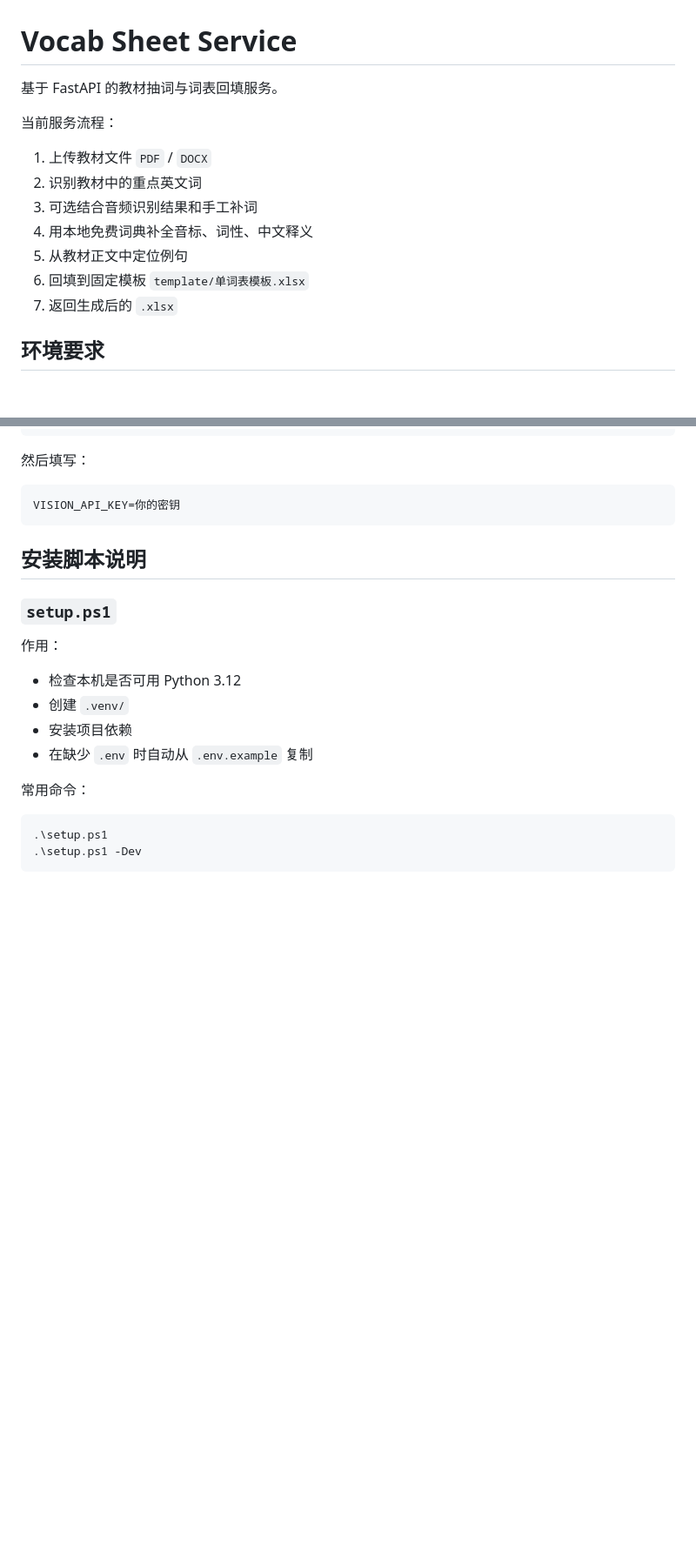
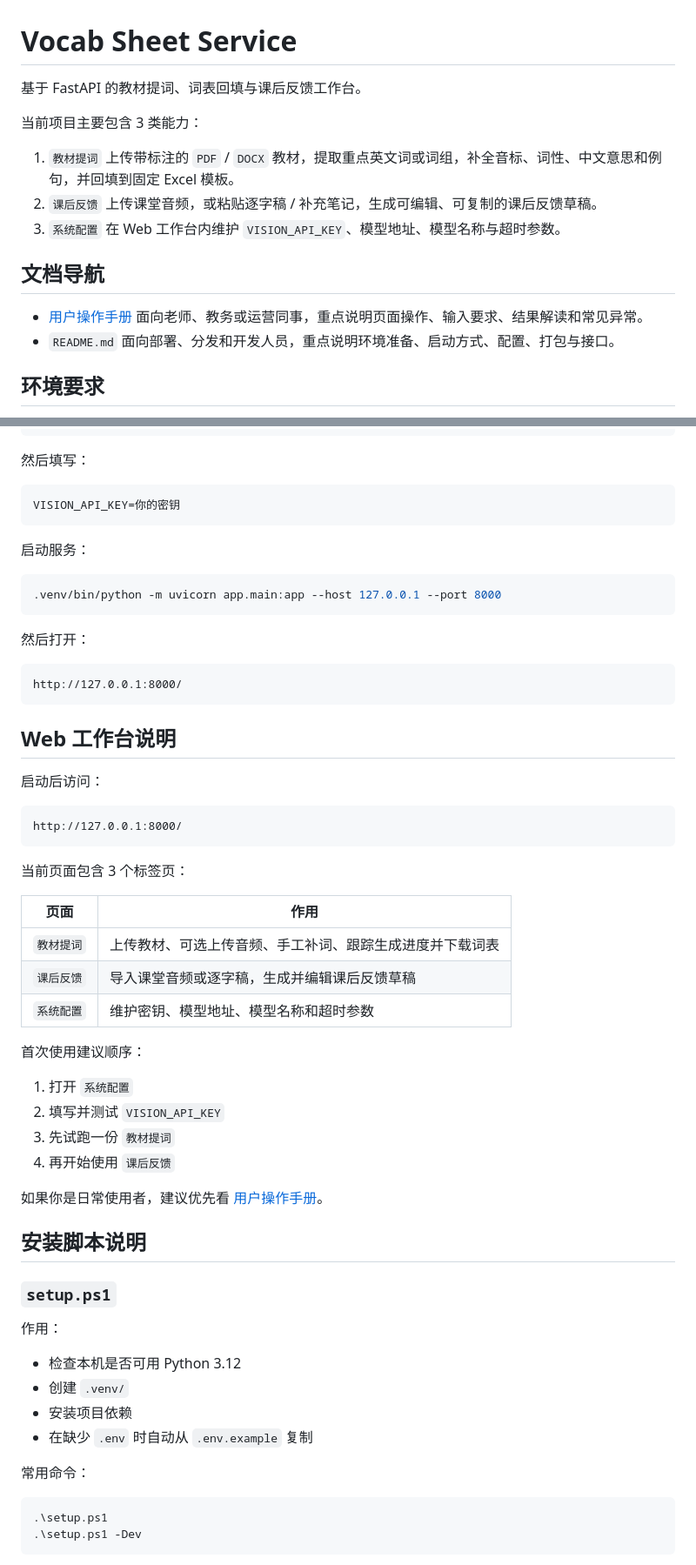
Before and after one commit to xxp-up/vocab-sheet-service, a Markdown page: README.md, 2 parts joined by grey strips. Shown at 87% size. GitHub-like rendering; blank space fills up the shorter version.

````diff
--- a/README.md
+++ b/README.md
@@ -1,15 +1,22 @@
 # Vocab Sheet Service
 
-基于 FastAPI 的教材抽词与词表回填服务。
+基于 FastAPI 的教材提词、词表回填与课后反馈工作台。
 
-当前服务流程：
-1. 上传教材文件 `PDF` / `DOCX`
-2. 识别教材中的重点英文词
-3. 可选结合音频识别结果和手工补词
-4. 用本地免费词典补全音标、词性、中文释义
-5. 从教材正文中定位例句
-6. 回填到固定模板 `template/单词表模板.xlsx`
-7. 返回生成后的 `.xlsx`
+当前项目主要包含 3 类能力：
+
+1. `教材提词`
+   上传带标注的 `PDF` / `DOCX` 教材，提取重点英文词或词组，补全音标、词性、中文意思和例句，并回填到固定 Excel 模板。
+2. `课后反馈`
+   上传课堂音频，或粘贴逐字稿 / 补充笔记，生成可编辑、可复制的课后反馈草稿。
+3. `系统配置`
+   在 Web 工作台内维护 `VISION_API_KEY`、模型地址、模型名称与超时参数。
+
+## 文档导航
+
+- [用户操作手册](docs/用户操作手册.md)
+  面向老师、教务或运营同事，重点说明页面操作、输入要求、结果解读和常见异常。
+- `README.md`
+  面向部署、分发和开发人员，重点说明环境准备、启动方式、配置、打包与接口。
 
 ## 环境要求
 - 运行机器必须预先安装 **Python 3.12**
@@ -70,6 +78,43 @@ cp .env.example .env
 ```env
 VISION_API_KEY=你的密钥
 ```
+
+启动服务：
+
+```bash
+.venv/bin/python -m uvicorn app.main:app --host 127.0.0.1 --port 8000
+```
+
+然后打开：
+
+```text
+http://127.0.0.1:8000/
+```
+
+## Web 工作台说明
+
+启动后访问：
+
+```text
+http://127.0.0.1:8000/
+```
+
+当前页面包含 3 个标签页：
+
+| 页面 | 作用 |
+| --- | --- |
+| `教材提词` | 上传教材、可选上传音频、手工补词、跟踪生成进度并下载词表 |
+| `课后反馈` | 导入课堂音频或逐字稿，生成并编辑课后反馈草稿 |
+| `系统配置` | 维护密钥、模型地址、模型名称和超时参数 |
+
+首次使用建议顺序：
+
+1. 打开 `系统配置`
+2. 填写并测试 `VISION_API_KEY`
+3. 先试跑一份 `教材提词`
+4. 再开始使用 `课后反馈`
+
+如果你是日常使用者，建议优先看 [用户操作手册](docs/用户操作手册.md)。
 
 ## 安装脚本说明
 
````
Also changed, not shown: other parts of README.md (+137 -1 lines).
